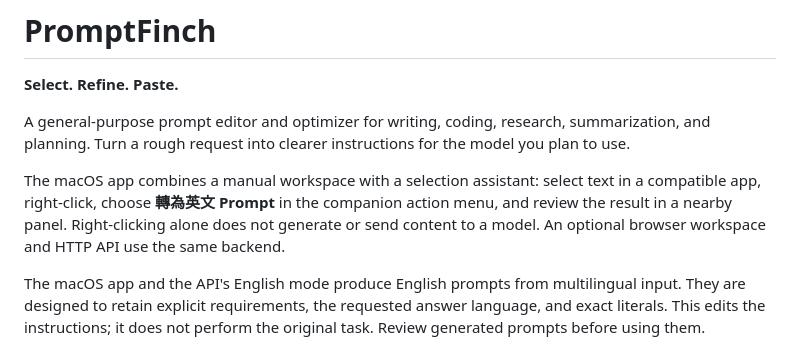
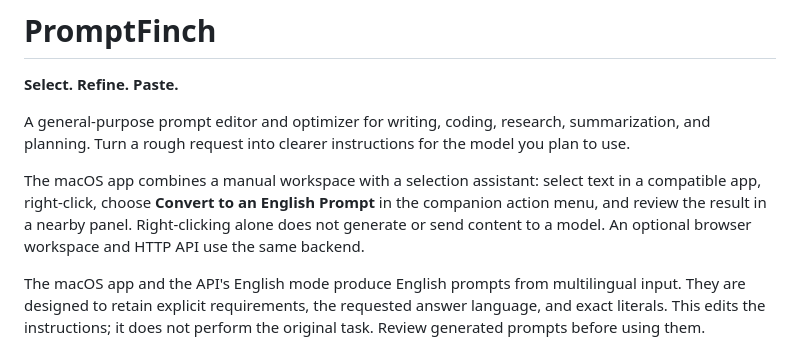
Before and after one commit to JERMYSUEN/promptfinch, a Markdown page: README.md, the part around the change. Drawn GitHub-style.

Commit message:
docs: translate English README workflow label

```diff
--- a/README.md
+++ b/README.md
@@ -4,7 +4,7 @@
 
 A general-purpose prompt editor and optimizer for writing, coding, research, summarization, and planning. Turn a rough request into clearer instructions for the model you plan to use.
 
-The macOS app combines a manual workspace with a selection assistant: select text in a compatible app, right-click, choose **轉為英文 Prompt** in the companion action menu, and review the result in a nearby panel. Right-clicking alone does not generate or send content to a model. An optional browser workspace and HTTP API use the same backend.
+The macOS app combines a manual workspace with a selection assistant: select text in a compatible app, right-click, choose **Convert to an English Prompt** in the companion action menu, and review the result in a nearby panel. Right-clicking alone does not generate or send content to a model. An optional browser workspace and HTTP API use the same backend.
 
 The macOS app and the API's English mode produce English prompts from multilingual input. They are designed to retain explicit requirements, the requested answer language, and exact literals. This edits the instructions; it does not perform the original task. Review generated prompts before using them.
 
```
